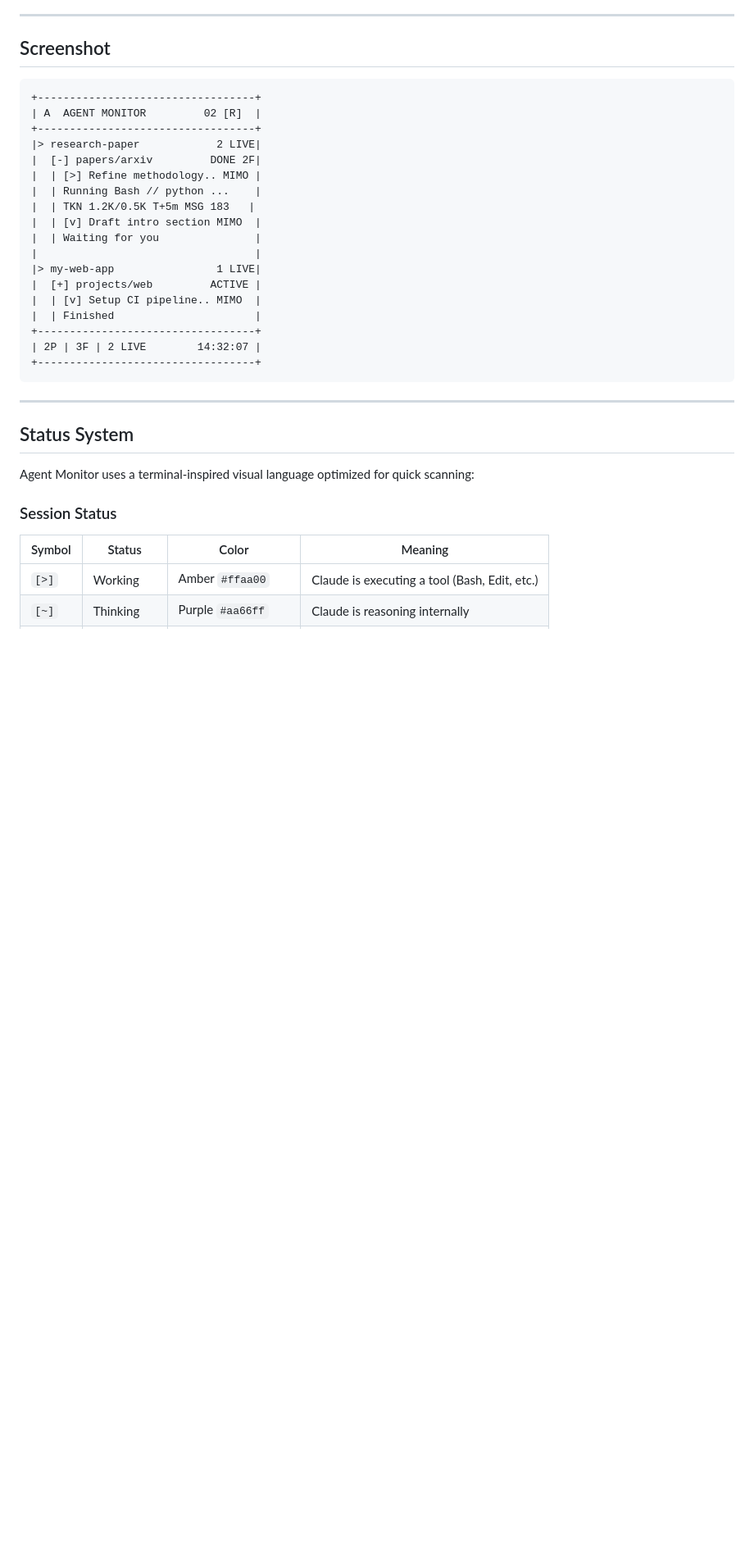
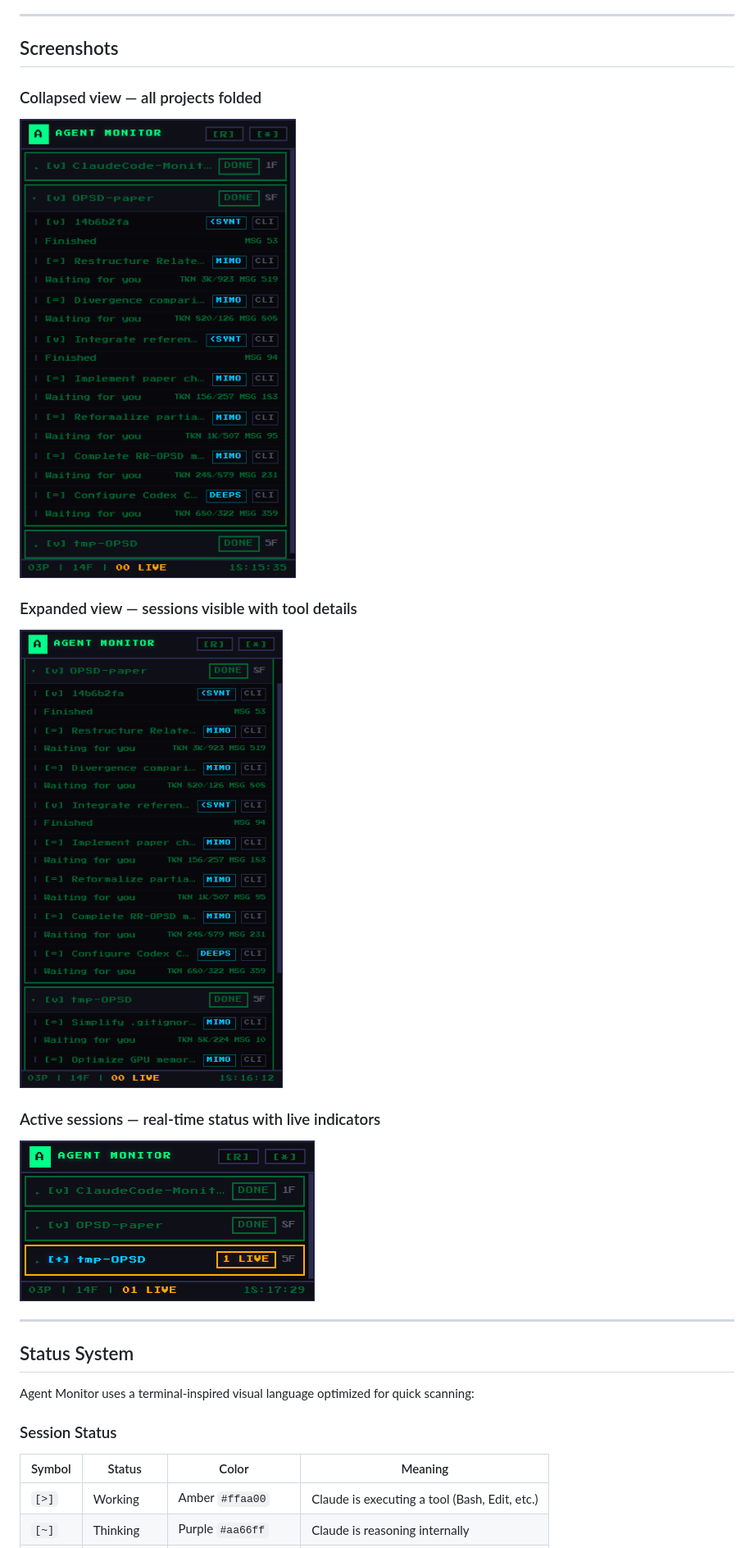
Before and after one commit to Hoemr/agent-monitor, a Markdown page: README.md, the part around the change. Shown: that part at 82% size. Drawn GitHub-style; pictures changed too: screenshots/active.png (added), screenshots/collapsed.png (added), screenshots/expanded.png (added); blank space fills up the shorter version.

Commit message:
Add real screenshots, replace ASCII art

````diff
--- a/README.md
+++ b/README.md
@@ -25,28 +25,19 @@ Agent Monitor is a **pixel-mechanical styled always-on-top widget** that gives y
 
 ---
 
-## Screenshot
+## Screenshots
 
-```
-+----------------------------------+
-| A  AGENT MONITOR         02 [R]  |
-+----------------------------------+
-|> research-paper            2 LIVE|
-|  [-] papers/arxiv         DONE 2F|
-|  | [>] Refine methodology.. MIMO |
-|  | Running Bash // python ...    |
-|  | TKN 1.2K/0.5K T+5m MSG 183   |
-|  | [v] Draft intro section MIMO  |
-|  | Waiting for you               |
-|                                  |
-|> my-web-app                1 LIVE|
-|  [+] projects/web         ACTIVE |
-|  | [v] Setup CI pipeline.. MIMO  |
-|  | Finished                      |
-+----------------------------------+
-| 2P | 3F | 2 LIVE        14:32:07 |
-+----------------------------------+
-```
+### Collapsed view — all projects folded
+
+![Agent Monitor collapsed](screenshots/collapsed.png)
+
+### Expanded view — sessions visible with tool details
+
+![Agent Monitor expanded](screenshots/expanded.png)
+
+### Active sessions — real-time status with live indicators
+
+![Agent Monitor active](screenshots/active.png)
 
 ---
 
````
